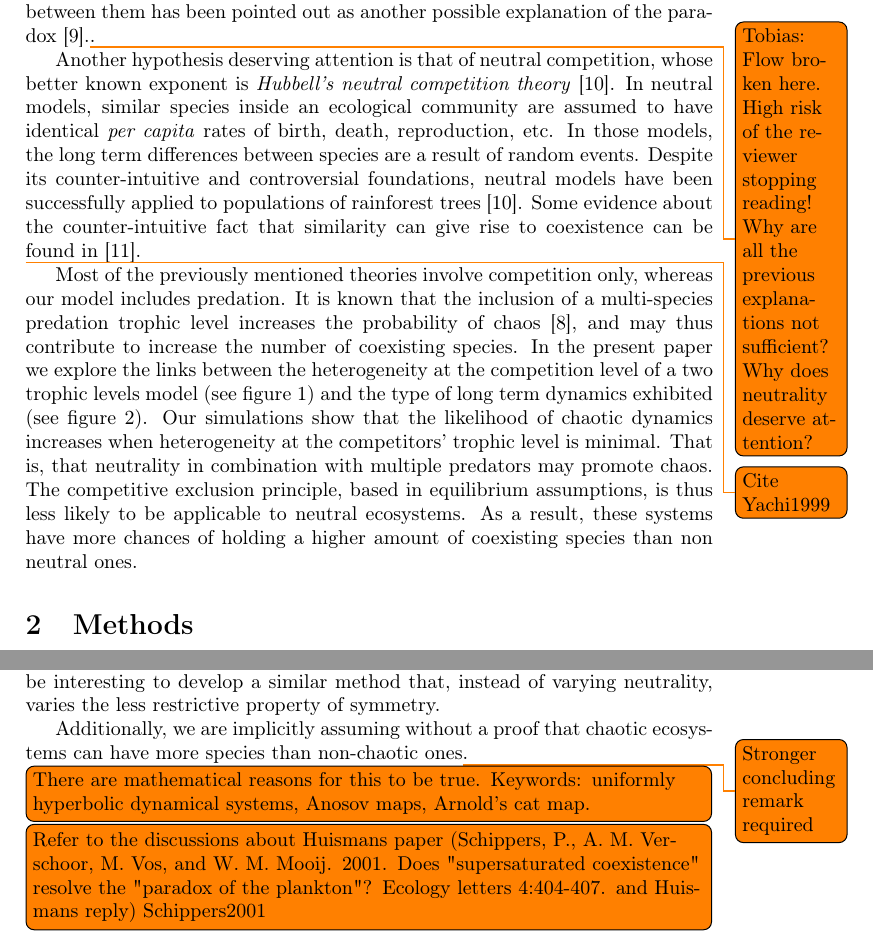
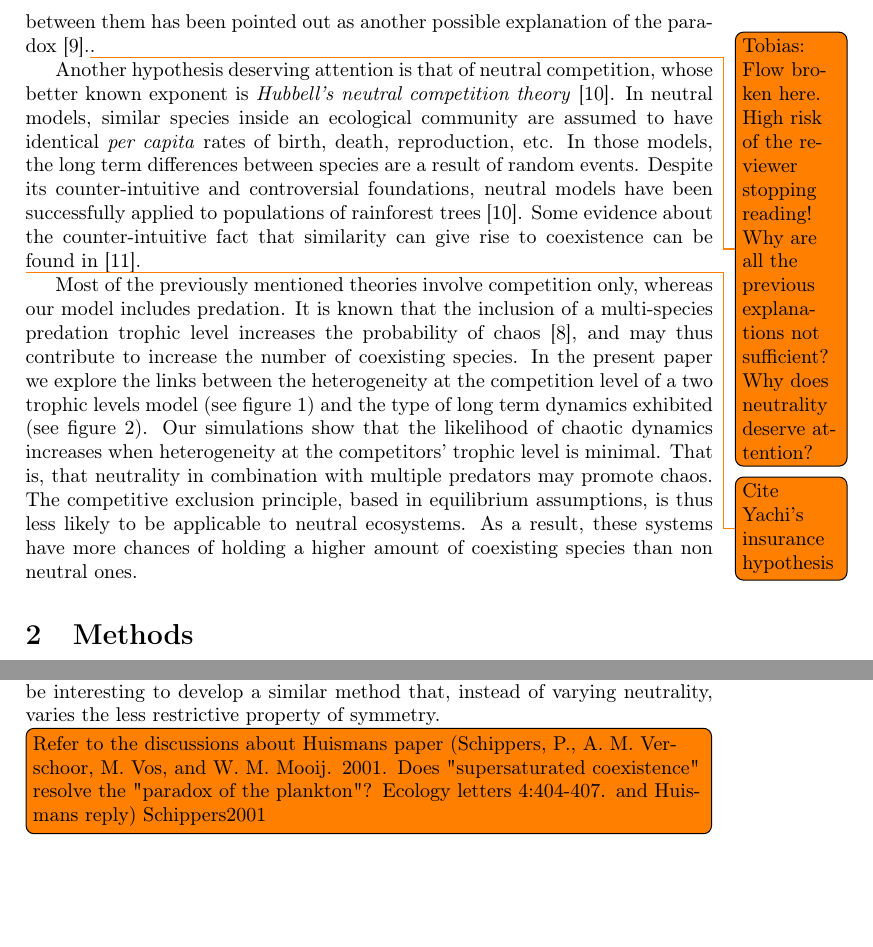
Before and after one commit to PabRod/Chaos-and-neutrality, a LaTeX paper (tex/Neutrality and chaos.tex): two parts of pages 3 and 12 of 14, joined at a grey line, cut so that both start at the same text, the shorter picture padded with empty space. Compiled offline with pdfLaTeX; the source files are stored in an older character set and shown here as Unicode.

Commit message:
Minor changes

```diff
--- a/tex/Neutrality and chaos.tex
+++ b/tex/Neutrality and chaos.tex
@@ -76,7 +76,7 @@ All the previous hypotheses refer to the time domain. Regarding the spatial dime
 % Introduction of the neutral theory
 Another hypothesis deserving attention is that of neutral competition, whose better known exponent is \textit{Hubbell's neutral competition theory} \cite{Hubbell2001}. In neutral models, similar species inside an ecological community are assumed to have identical \textit{per capita} rates of birth, death, reproduction, etc. In those models, the long term differences between species are a result of random events. Despite its counter-intuitive and controversial foundations, neutral models have been successfully applied to populations of rainforest trees \cite{Hubbell2001}. Some evidence about the counter-intuitive fact that similarity can give rise to coexistence can be found in \cite{Scheffer2006}.
 
-\todo{Cite Yachi1999}
+\todo{Cite Yachi's insurance hypothesis}
 %TODO In neutral models the species can coexist because they are identical. But this is rather unrealistic, as species will for instance react differently to perturbations (response diversity). Maybe introduced in this publcation (please check): Yachi, S. and M. Loreau. 1999. Biodiversity and ecosystem productivity in a fluctuating environment: The insurance hypothesis. Proceedings of the National Academy of Sciences of the United States of America 96:1463-1468 {Yachi1999}
 
 %SolvedTODO We need to make this motivation stronger, something like this?:
@@ -313,10 +313,11 @@ Interestingly enough, a relatively small number of replicates suffices to genera
 % Role of symmetry
 It may be worth noting that the position of both the maxima we've found (i.e.: $ \epsilon = -1 $ and $ \epsilon = 0 $) have something in common: the community matrix $ A $ at those values of the parameter is very symmetric in both cases. It will be interesting to develop a similar method that, instead of varying neutrality, varies the less restrictive property of symmetry.
 
+%TODO stronger concluding remark
+
 % Is chaos more resilient?
-Additionally, we are implicitly assuming without a proof that chaotic ecosystems can have more species than non-chaotic ones\todo{Stronger concluding remark required}.
-\todo[inline, caption={This is well known in math}]{There are mathematical reasons for this to be true. Keywords: uniformly hyperbolic dynamical systems, Anosov maps, Arnold's cat map.}
-%TODO stronger concluding remark
+%Additionally, we are implicitly assuming without a proof that chaotic ecosystems can have more species %than non-chaotic ones\todo{Stronger concluding remark required}.
+%\todo[inline, caption={This is well known in math}]{There are mathematical reasons for this to be true. Keywords: uniformly hyperbolic dynamical systems, Anosov maps, Arnold's cat map.}
 %TODO there are mathematical reasons for this to be true. Keywords: uniformly hyperbolic dynamical systems, Anosov maps, Arnond's cat map
 
 \todo[inline, caption={Further reading}]{Refer to the discussions about  Huismans paper (Schippers, P., A. M. Verschoor, M. Vos, and W. M. Mooij. 2001. Does "supersaturated coexistence" resolve the "paradox of the plankton"? Ecology letters 4:404-407. and Huismans reply) {Schippers2001}}
```
Also changed, not shown: tex/Neutrality and chaos.tex (4 more changed lines).
